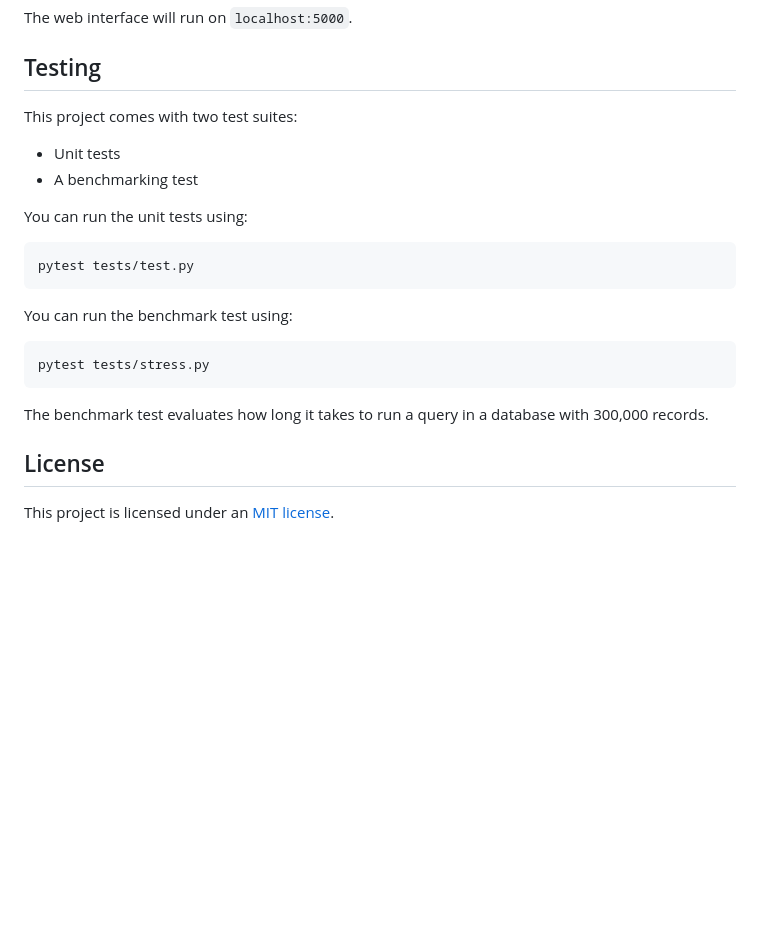
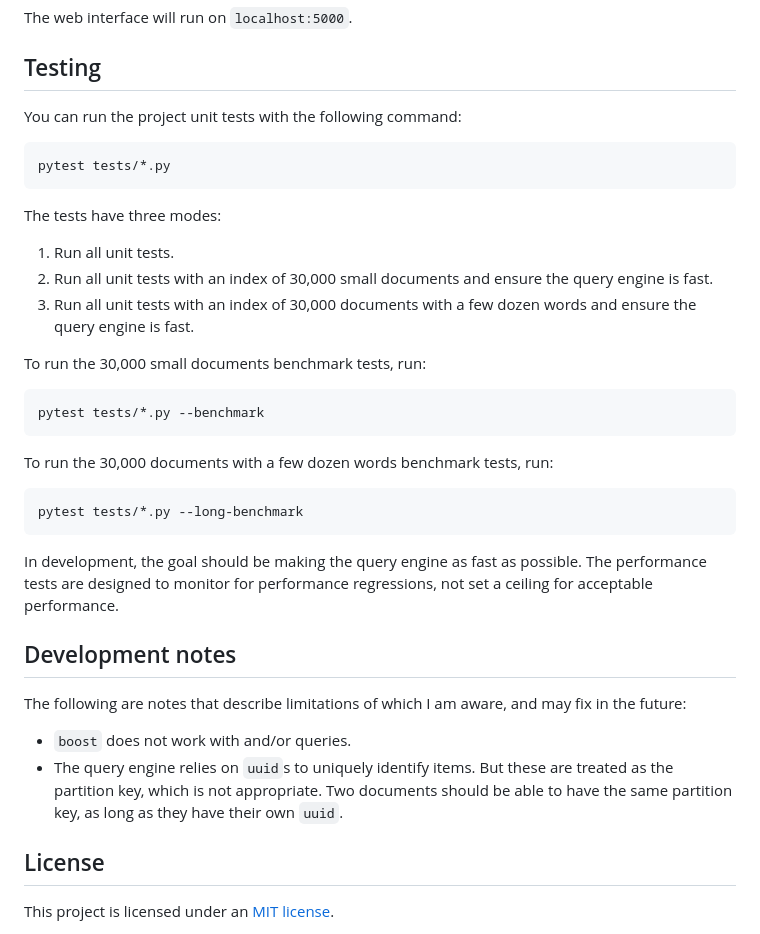
Before and after one commit to capjamesg/jamesql, a Markdown page: README.md, the part around one of its changes. Drawn GitHub-style; blank space fills up the shorter version.

````diff
--- a/README.md
+++ b/README.md
@@ -305,24 +427,38 @@ The web interface will run on `localhost:5000`.
 
 ## Testing
 
-This project comes with two test suites:
-
-- Unit tests
-- A benchmarking test
-
-You can run the unit tests using:
+You can run the project unit tests with the following command:
 
 ```
-pytest tests/test.py
+pytest tests/*.py
 ```
 
-You can run the benchmark test using:
+The tests have three modes:
+
+1. Run all unit tests.
+2. Run all unit tests with an index of 30,000 small documents and ensure the query engine is fast.
+3. Run all unit tests with an index of 30,000 documents with a few dozen words and ensure the query engine is fast.
+
+To run the 30,000 small documents benchmark tests, run:
 
 ```
-pytest tests/stress.py
+pytest tests/*.py --benchmark
 ```
 
-The benchmark test evaluates how long it takes to run a query in a database with 300,000 records.
+To run the 30,000 documents with a few dozen words benchmark tests, run:
+
+```
+pytest tests/*.py --long-benchmark
+```
+
+In development, the goal should be making the query engine as fast as possible. The performance tests are designed to monitor for performance regressions, not set a ceiling for acceptable performance.
+
+## Development notes
+
+The following are notes that describe limitations of which I am aware, and may fix in the future:
+
+- `boost` does not work with and/or queries.
+- The query engine relies on `uuid`s to uniquely identify items. But these are treated as the partition key, which is not appropriate. Two documents should be able to have the same partition key, as long as they have their own `uuid`.
 
 ## License
 
````
Also changed, not shown: other parts of README.md (+122 -0 lines).
